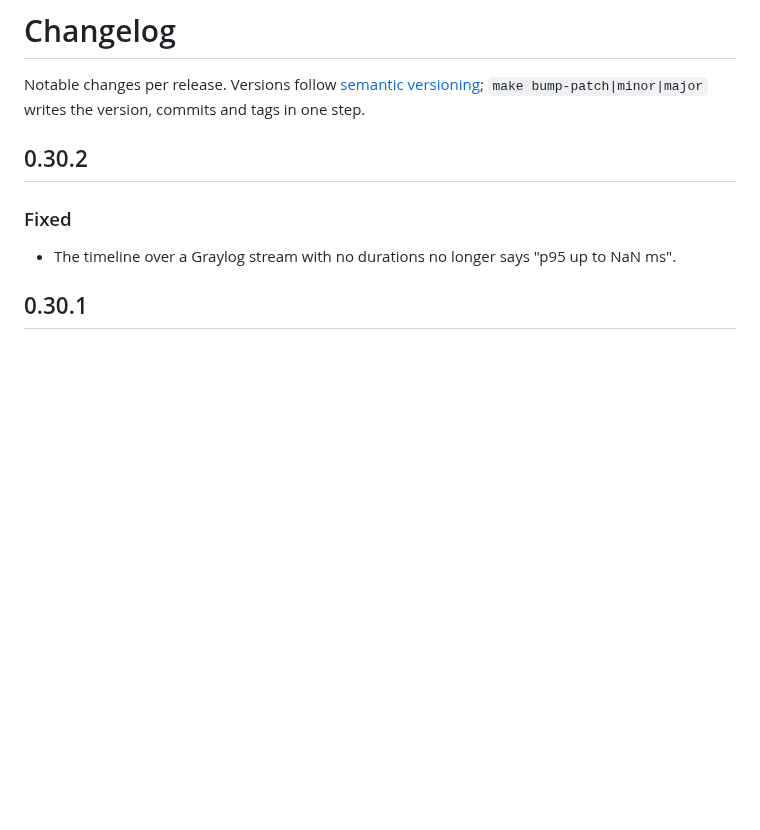
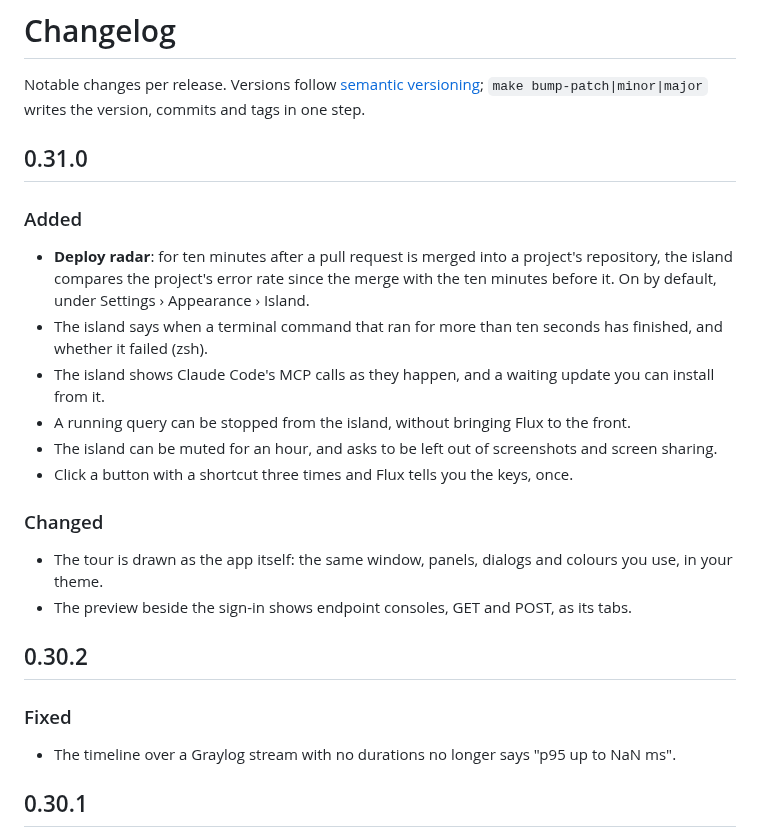
Before and after one commit to bozkurtemre/flux, a Markdown page: CHANGELOG.md, the part around the change. Rendered like a GitHub page; blank space fills up the shorter version.

Commit message:
docs: changelog for 0.31.0
Co-Authored-By: Claude Opus 5.5 <noreply@anthropic.com>

```diff
--- a/CHANGELOG.md
+++ b/CHANGELOG.md
@@ -2,6 +2,27 @@
 
 Notable changes per release. Versions follow [semantic versioning](https://semver.org);
 `make bump-patch|minor|major` writes the version, commits and tags in one step.
+
+## 0.31.0
+
+### Added
+
+- **Deploy radar**: for ten minutes after a pull request is merged into a project's repository,
+  the island compares the project's error rate since the merge with the ten minutes before it.
+  On by default, under Settings › Appearance › Island.
+- The island says when a terminal command that ran for more than ten seconds has finished, and
+  whether it failed (zsh).
+- The island shows Claude Code's MCP calls as they happen, and a waiting update you can install
+  from it.
+- A running query can be stopped from the island, without bringing Flux to the front.
+- The island can be muted for an hour, and asks to be left out of screenshots and screen sharing.
+- Click a button with a shortcut three times and Flux tells you the keys, once.
+
+### Changed
+
+- The tour is drawn as the app itself: the same window, panels, dialogs and colours you use,
+  in your theme.
+- The preview beside the sign-in shows endpoint consoles, GET and POST, as its tabs.
 
 ## 0.30.2
 
```
